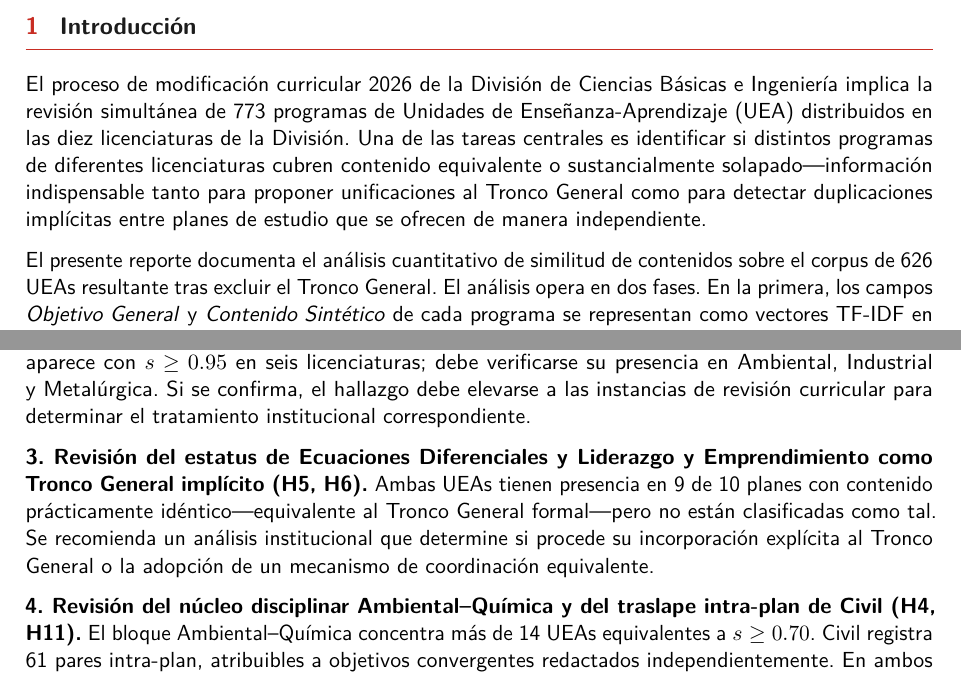
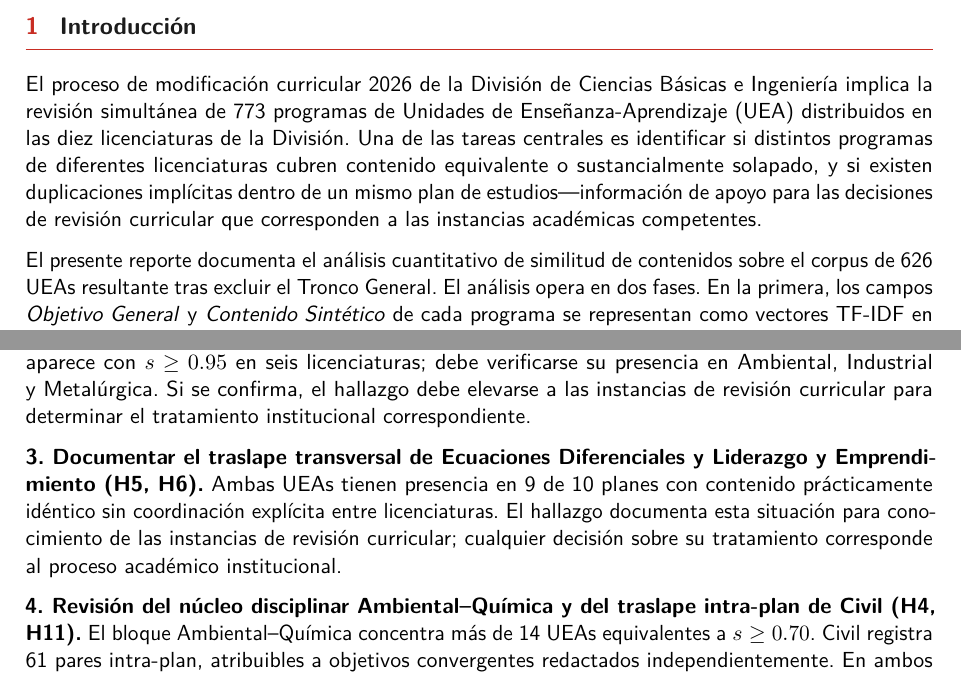
Before and after one commit to cslmuam/similitud-dcbi-2026, a LaTeX document (Reporte_Similitud_DCBI_2026.tex): two parts of pages 3 and 29 of 30, joined at a grey line, cut so that both start at the same text. Compiled offline with pdfLaTeX.

Commit message:
Corregir framing: el análisis documenta traslape, no propone cambios al Tronco General
Co-Authored-By: Claude Sonnet 4.6 <noreply@anthropic.com>

```diff
--- a/Reporte_Similitud_DCBI_2026.tex
+++ b/Reporte_Similitud_DCBI_2026.tex
@@ -111,7 +111,7 @@ Proceso de modificación curricular 2026 --- DCBI}\\[0.3em]
 %% ════════════════════════════════════════════════════════════════════════════
 
 El proceso de modificación curricular 2026 de la División de Ciencias Básicas e Ingeniería implica la revisión simultánea de 773 programas de Unidades de Enseñanza-Aprendizaje (UEA) distribuidos en las diez licenciaturas de la División.
-Una de las tareas centrales es identificar si distintos programas de diferentes licenciaturas cubren contenido equivalente o sustancialmente solapado---información indispensable tanto para proponer unificaciones al Tronco General como para detectar duplicaciones implícitas entre planes de estudio que se ofrecen de manera independiente.
+Una de las tareas centrales es identificar si distintos programas de diferentes licenciaturas cubren contenido equivalente o sustancialmente solapado, y si existen duplicaciones implícitas dentro de un mismo plan de estudios---información de apoyo para las decisiones de revisión curricular que corresponden a las instancias académicas competentes.
 
 El presente reporte documenta el análisis cuantitativo de similitud de contenidos sobre el corpus de 626 UEAs resultante tras excluir el Tronco General.
 El análisis opera en dos fases.
@@ -1045,9 +1045,9 @@ Los tres casos identificados---Análisis de Ciclo de Vida en Química, Aplic.\@
 La UEA aparece con $s \geq 0.95$ en seis licenciaturas; debe verificarse su presencia en Ambiental, Industrial y Metalúrgica.
 Si se confirma, el hallazgo debe elevarse a las instancias de revisión curricular para determinar el tratamiento institucional correspondiente.
 
-\textbf{3. Revisión del estatus de Ecuaciones Diferenciales y Liderazgo y Emprendimiento como Tronco General implícito (H5, H6).}
-Ambas UEAs tienen presencia en 9 de 10 planes con contenido prácticamente idéntico---equivalente al Tronco General formal---pero no están clasificadas como tal.
-Se recomienda un análisis institucional que determine si procede su incorporación explícita al Tronco General o la adopción de un mecanismo de coordinación equivalente.
+\textbf{3. Documentar el traslape transversal de Ecuaciones Diferenciales y Liderazgo y Emprendimiento (H5, H6).}
+Ambas UEAs tienen presencia en 9 de 10 planes con contenido prácticamente idéntico sin coordinación explícita entre licenciaturas.
+El hallazgo documenta esta situación para conocimiento de las instancias de revisión curricular; cualquier decisión sobre su tratamiento corresponde al proceso académico institucional.
 
 \textbf{4. Revisión del núcleo disciplinar Ambiental--Química y del traslape intra-plan de Civil (H4, H11).}
 El bloque Ambiental--Química concentra más de 14 UEAs equivalentes a $s \geq 0.70$.
```
Also changed, not shown: Reporte_Similitud_DCBI_2026.pdf, Reporte_Similitud_DCBI_2026.tex (4 more changed lines).
